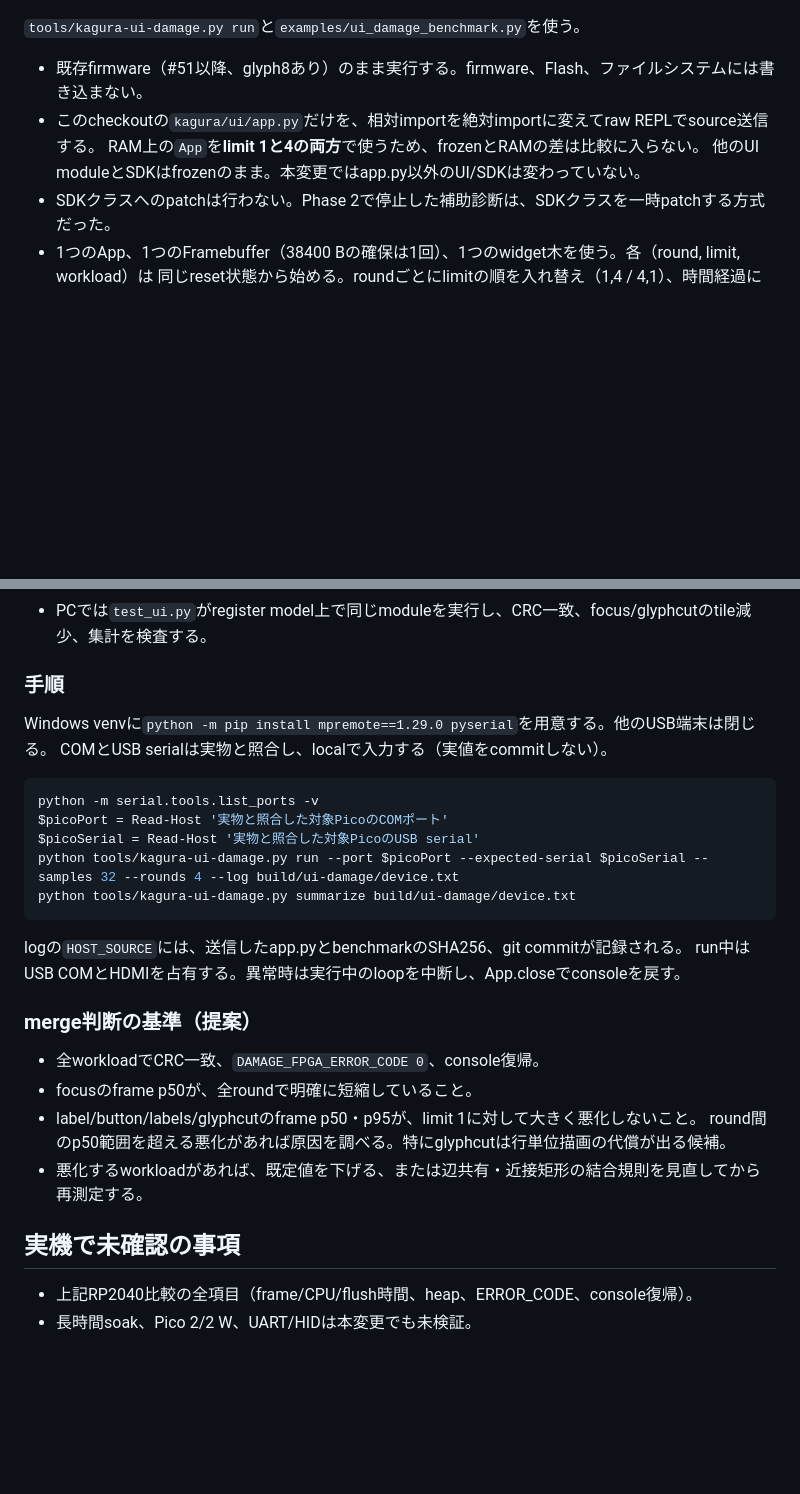
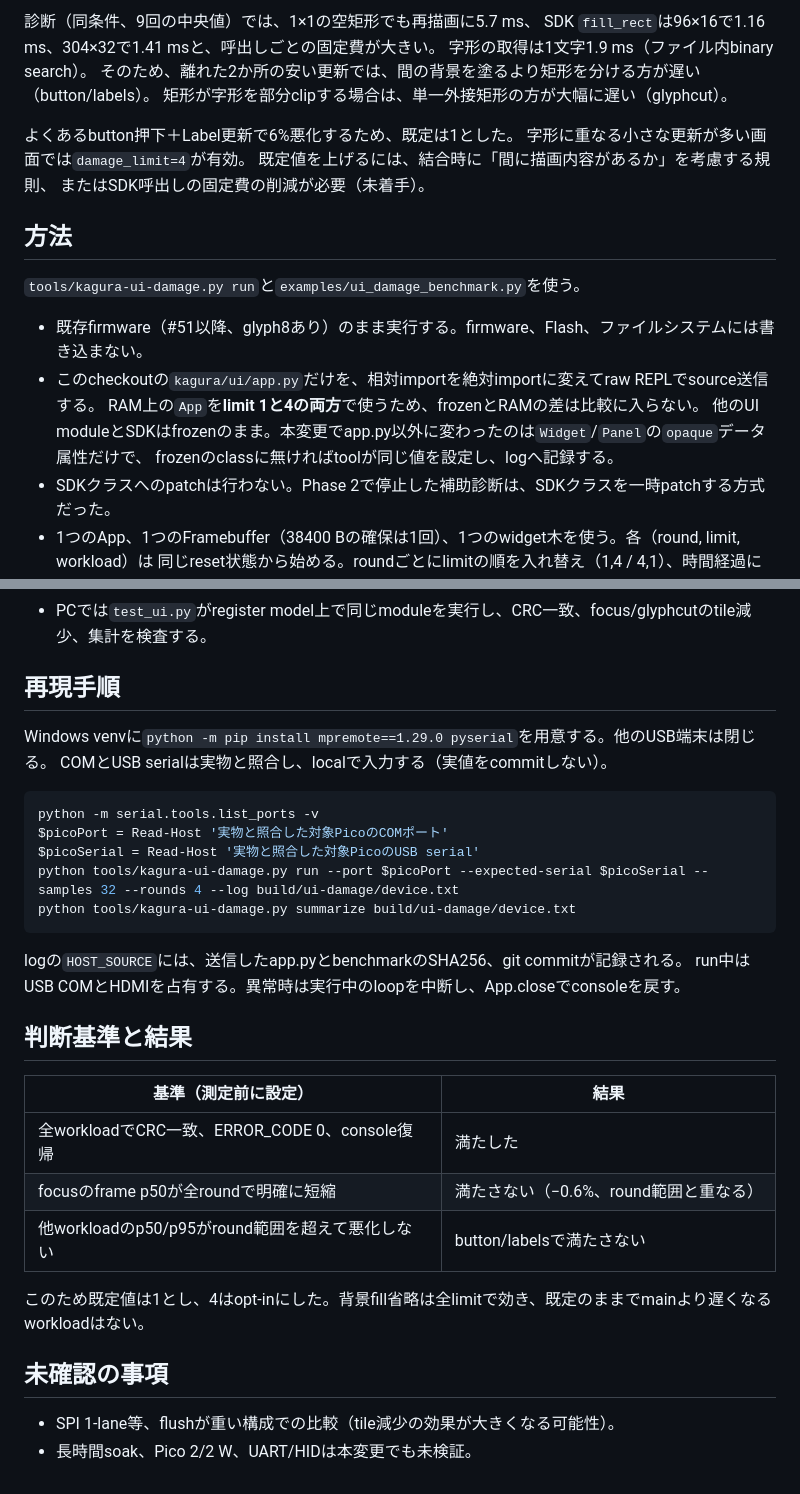
Before and after one commit to siska-tech/kagura-sdk, a Markdown page: docs/kagura-ui-damage.md, 2 parts joined by grey strips. GitHub-like rendering; blank space fills up the shorter version.

```diff
--- a/docs/kagura-ui-damage.md
+++ b/docs/kagura-ui-damage.md
@@ -66,10 +104,23 @@ label/move/screenは元々単一矩形なので変化しない。静止の転送
+診断（同条件、9回の中央値）では、1×1の空矩形でも再描画に5.7 ms、
+SDK `fill_rect`は96×16で1.16 ms、304×32で1.41 msと、呼出しごとの固定費が大きい。
+字形の取得は1文字1.9 ms（ファイル内binary search）。
+そのため、離れた2か所の安い更新では、間の背景を塗るより矩形を分ける方が遅い（button/labels）。
+矩形が字形を部分clipする場合は、単一外接矩形の方が大幅に遅い（glyphcut）。
+
+よくあるbutton押下＋Label更新で6%悪化するため、既定は1とした。
+字形に重なる小さな更新が多い画面では`damage_limit=4`が有効。
+既定値を上げるには、結合時に「間に描画内容があるか」を考慮する規則、
+またはSDK呼出しの固定費の削減が必要（未着手）。
+
+## 方法
 
 `tools/kagura-ui-damage.py run`と`examples/ui_damage_benchmark.py`を使う。
 
 - 既存firmware（#51以降、glyph8あり）のまま実行する。firmware、Flash、ファイルシステムには書き込まない。
 - このcheckoutの`kagura/ui/app.py`だけを、相対importを絶対importに変えてraw REPLでsource送信する。
   RAM上の`App`を**limit 1と4の両方**で使うため、frozenとRAMの差は比較に入らない。
-  他のUI moduleとSDKはfrozenのまま。本変更ではapp.py以外のUI/SDKは変わっていない。
+  他のUI moduleとSDKはfrozenのまま。本変更でapp.py以外に変わったのは`Widget`/`Panel`の`opaque`データ属性だけで、
+  frozenのclassに無ければtoolが同じ値を設定し、logへ記録する。
 - SDKクラスへのpatchは行わない。Phase 2で停止した補助診断は、SDKクラスを一時patchする方式だった。
 - 1つのApp、1つのFramebuffer（38400 Bの確保は1回）、1つのwidget木を使う。各（round, limit, workload）は
   同じreset状態から始める。roundごとにlimitの順を入れ替え（1,4 / 4,1）、時間経過による偏りを分散させる。
@@ -95,7 +146,7 @@ label/move/screenは元々単一矩形なので変化しない。静止の転送
 - 終了時に`REG_ERROR_CODE`を読み、`check_errors()`、console復帰（paused=False / attached=True）を検査する。
 - PCでは`test_ui.py`がregister model上で同じmoduleを実行し、CRC一致、focus/glyphcutのtile減少、集計を検査する。
 
-### 手順
+## 再現手順
 
 Windows venvに`python -m pip install mpremote==1.29.0 pyserial`を用意する。他のUSB端末は閉じる。
 COMとUSB serialは実物と照合し、localで入力する（実値をcommitしない）。
@@ -111,15 +162,17 @@ python tools/kagura-ui-damage.py summarize build/ui-damage/device.txt
 logの`HOST_SOURCE`には、送信したapp.pyとbenchmarkのSHA256、git commitが記録される。
 run中はUSB COMとHDMIを占有する。異常時は実行中のloopを中断し、App.closeでconsoleを戻す。
 
-### merge判断の基準（提案）
+## 判断基準と結果
 
-- 全workloadでCRC一致、`DAMAGE_FPGA_ERROR_CODE 0`、console復帰。
-- focusのframe p50が、全roundで明確に短縮していること。
-- label/button/labels/glyphcutのframe p50・p95が、limit 1に対して大きく悪化しないこと。
-  round間のp50範囲を超える悪化があれば原因を調べる。特にglyphcutは行単位描画の代償が出る候補。
-- 悪化するworkloadがあれば、既定値を下げる、または辺共有・近接矩形の結合規則を見直してから再測定する。
+| 基準（測定前に設定） | 結果 |
+| --- | --- |
+| 全workloadでCRC一致、ERROR_CODE 0、console復帰 | 満たした |
+| focusのframe p50が全roundで明確に短縮 | 満たさない（−0.6%、round範囲と重なる） |
+| 他workloadのp50/p95がround範囲を超えて悪化しない | button/labelsで満たさない |
 
-## 実機で未確認の事項
+このため既定値は1とし、4はopt-inにした。背景fill省略は全limitで効き、既定のままでmainより遅くなるworkloadはない。
 
-- 上記RP2040比較の全項目（frame/CPU/flush時間、heap、ERROR_CODE、console復帰）。
+## 未確認の事項
+
+- SPI 1-lane等、flushが重い構成での比較（tile減少の効果が大きくなる可能性）。
 - 長時間soak、Pico 2/2 W、UART/HIDは本変更でも未検証。
```
Also changed, not shown: other parts of docs/kagura-ui-damage.md (+45 -7 lines), docs/kagura-ui.md (+5 -3 lines), docs/images/kagura-ui-damage-hdmi.png (added), 6 other files.
